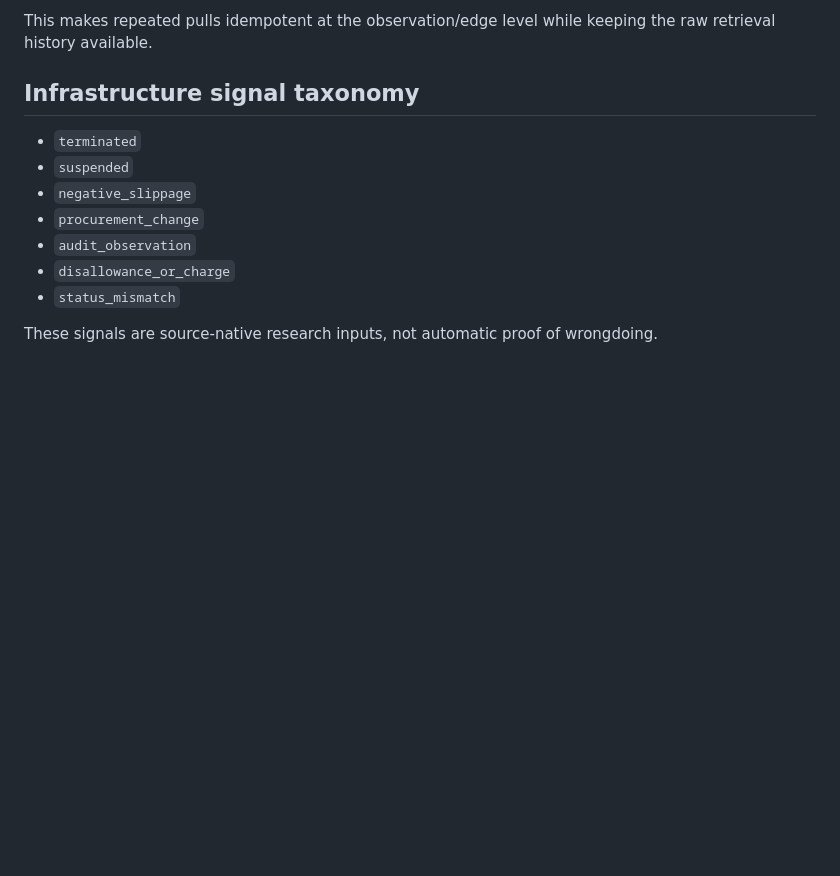
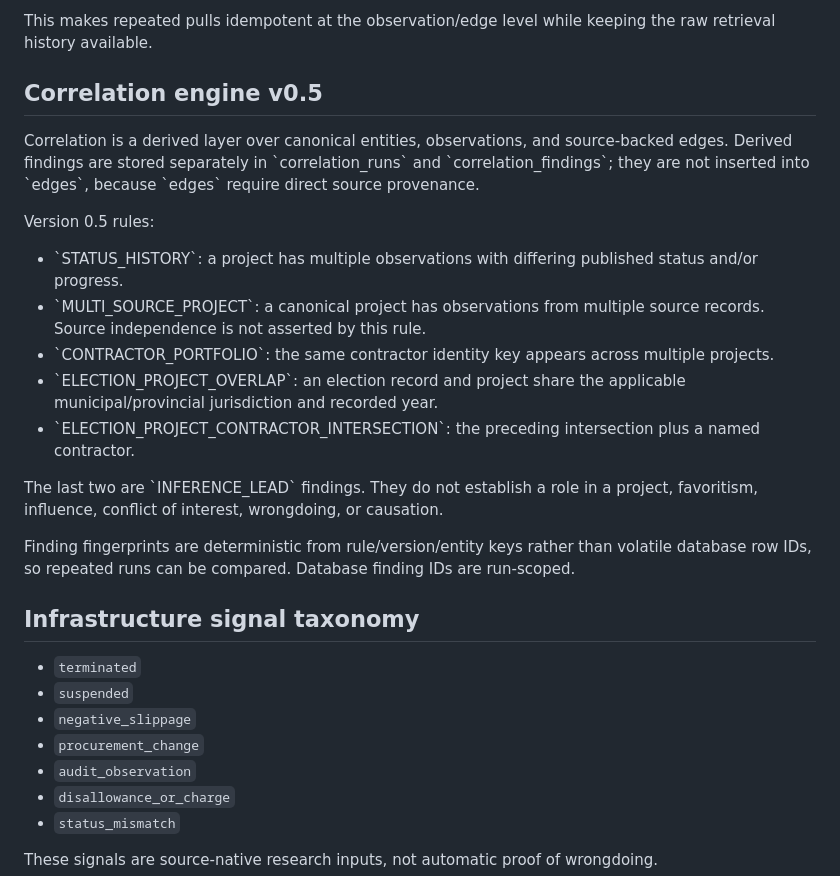
Before and after one commit to T4skV3rs3/bantaylink, a Markdown page: ARCHITECTURE.md, the part around the change. Drawn GitHub-style; blank space fills up the shorter version.

Commit message:
docs: document correlation engine v0.5 architecture

```diff
--- a/ARCHITECTURE.md
+++ b/ARCHITECTURE.md
@@ -49,6 +49,21 @@ Every adapter follows this sequence:
 9. Complete the run with counters, or mark it failed with an error trail.
 
 This makes repeated pulls idempotent at the observation/edge level while keeping the raw retrieval history available.
+
+## Correlation engine v0.5
+
+Correlation is a derived layer over canonical entities, observations, and source-backed edges. Derived findings are stored separately in \`correlation_runs\` and \`correlation_findings\`; they are not inserted into \`edges\`, because \`edges\` require direct source provenance.
+
+Version 0.5 rules:
+- \`STATUS_HISTORY\`: a project has multiple observations with differing published status and/or progress.
+- \`MULTI_SOURCE_PROJECT\`: a canonical project has observations from multiple source records. Source independence is not asserted by this rule.
+- \`CONTRACTOR_PORTFOLIO\`: the same contractor identity key appears across multiple projects.
+- \`ELECTION_PROJECT_OVERLAP\`: an election record and project share the applicable municipal/provincial jurisdiction and recorded year.
+- \`ELECTION_PROJECT_CONTRACTOR_INTERSECTION\`: the preceding intersection plus a named contractor.
+
+The last two are \`INFERENCE_LEAD\` findings. They do not establish a role in a project, favoritism, influence, conflict of interest, wrongdoing, or causation.
+
+Finding fingerprints are deterministic from rule/version/entity keys rather than volatile database row IDs, so repeated runs can be compared. Database finding IDs are run-scoped.
 
 ## Infrastructure signal taxonomy
 
```
